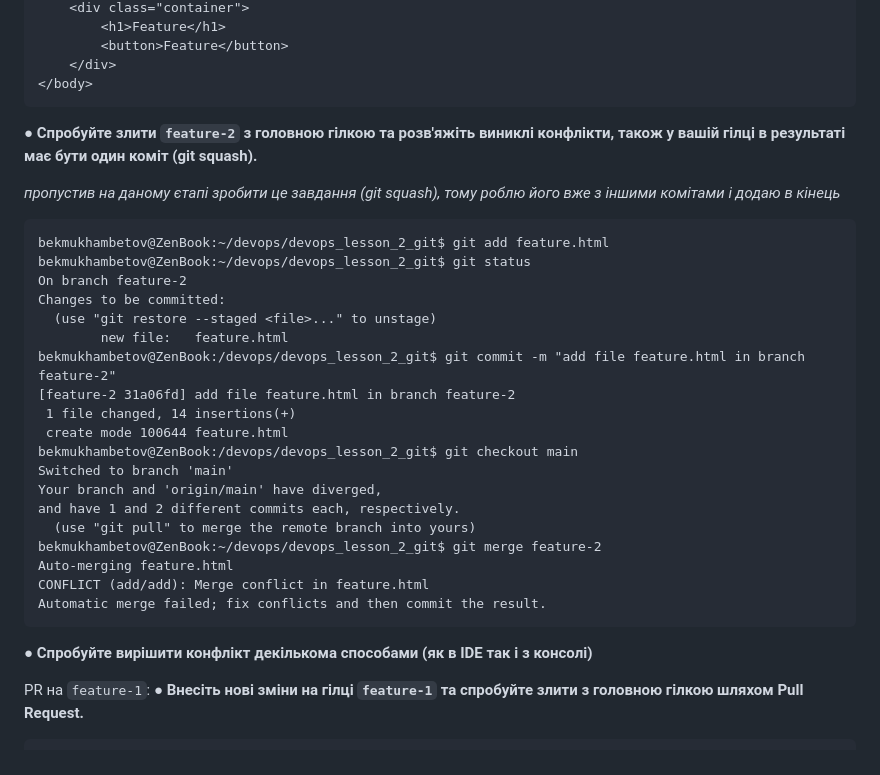
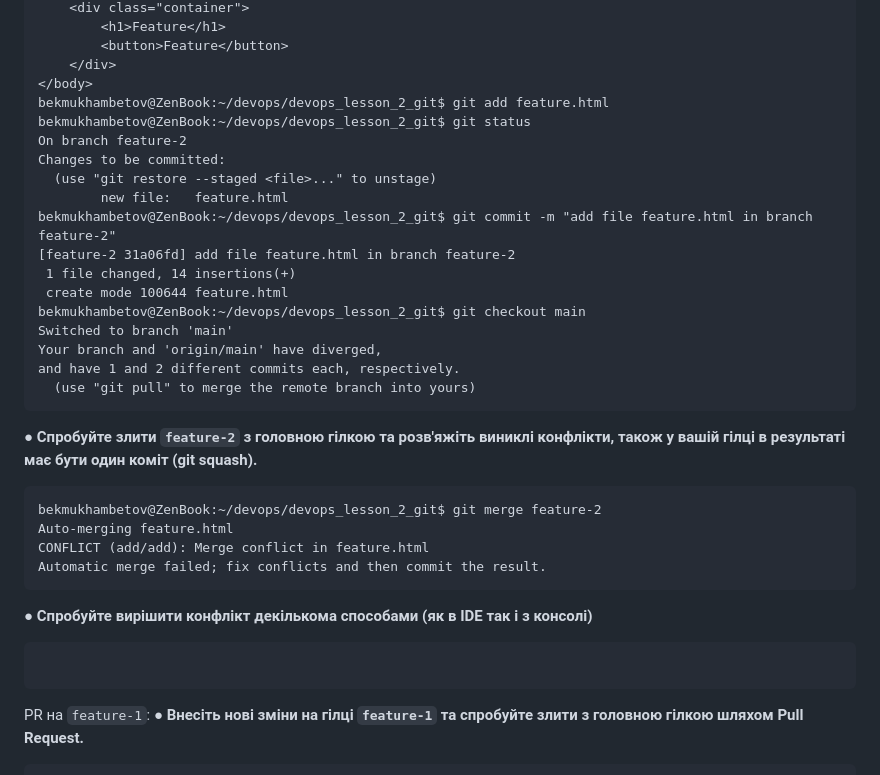
Before and after one commit to Bekmukhambetov/devops_lesson_2_git, a Markdown page: README.md, the part around the change. Drawn GitHub-style.

````diff
--- a/README.md
+++ b/README.md
@@ -107,29 +107,28 @@ bekmukhambetov@ZenBook:~/devops/devops_lesson_2_git$ cat > feature.html
         <button>Feature</button>
     </div>
 </body>
-```
-
-**● Спробуйте злити `feature-2` з головною гілкою та розв'яжіть виниклі конфлікти, також
-у вашій гілці в результаті має бути один коміт (git squash).**
-
-_пропустив на даному єтапі зробити це завдання (git squash), тому роблю його вже з іншими комітами і додаю в кінець_
-
-```
 bekmukhambetov@ZenBook:~/devops/devops_lesson_2_git$ git add feature.html
 bekmukhambetov@ZenBook:~/devops/devops_lesson_2_git$ git status
 On branch feature-2
 Changes to be committed:
   (use "git restore --staged <file>..." to unstage)
         new file:   feature.html
-bekmukhambetov@ZenBook:/devops/devops_lesson_2_git$ git commit -m "add file feature.html in branch feature-2"
+bekmukhambetov@ZenBook:~/devops/devops_lesson_2_git$ git commit -m "add file feature.html in branch feature-2"
 [feature-2 31a06fd] add file feature.html in branch feature-2
  1 file changed, 14 insertions(+)
  create mode 100644 feature.html
-bekmukhambetov@ZenBook:/devops/devops_lesson_2_git$ git checkout main
+bekmukhambetov@ZenBook:~/devops/devops_lesson_2_git$ git checkout main
 Switched to branch 'main'
 Your branch and 'origin/main' have diverged,
 and have 1 and 2 different commits each, respectively.
   (use "git pull" to merge the remote branch into yours)
+```
+
+**● Спробуйте злити `feature-2` з головною гілкою та розв'яжіть виниклі конфлікти, також
+у вашій гілці в результаті має бути один коміт (git squash).**
+
+
+```
 bekmukhambetov@ZenBook:~/devops/devops_lesson_2_git$ git merge feature-2
 Auto-merging feature.html
 CONFLICT (add/add): Merge conflict in feature.html
@@ -137,6 +136,9 @@ Automatic merge failed; fix conflicts and then commit the result.
 ```
 **● Спробуйте вирішити конфлікт декількома способами (як в IDE так і з консолі)**
 
+```
+
+```
 PR на `feature-1`:
 **● Внесіть нові зміни на гілці `feature-1` та спробуйте злити з головною гілкою шляхом Pull Request.**
 ```
````
